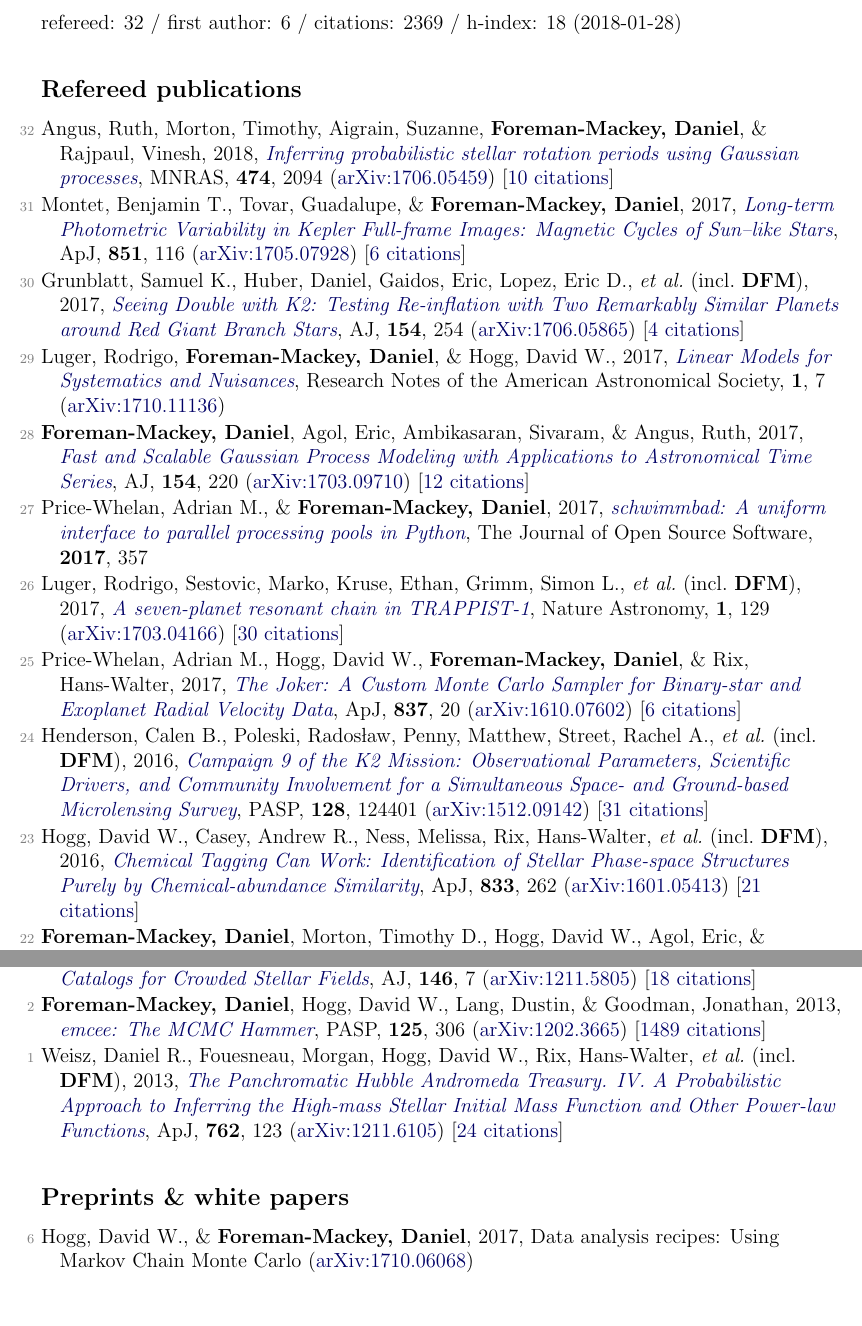
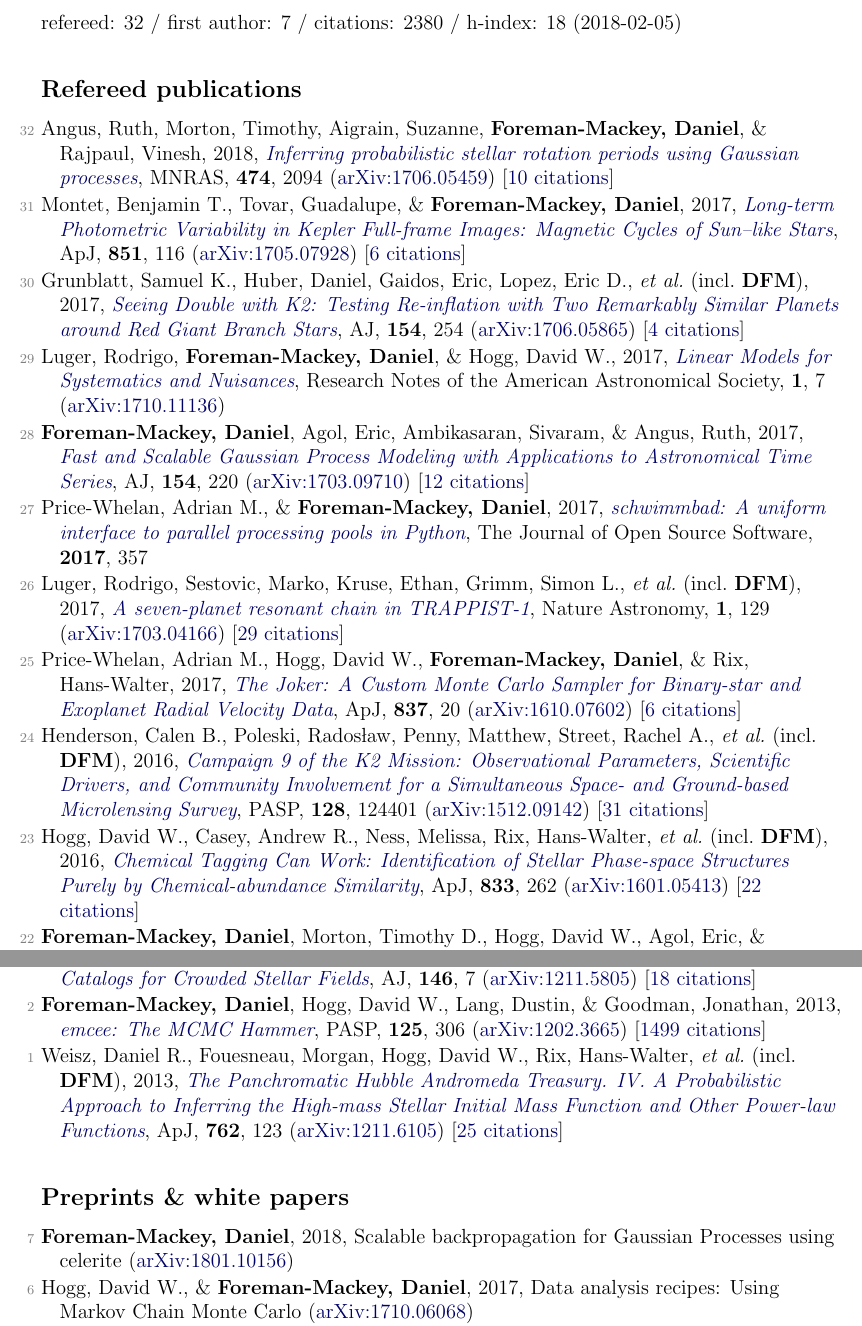
Before and after one commit to dfm/cv, a LaTeX document (pubs.tex, which reads pubs_ref.tex, pubs_summary.tex, pubs_unref.tex): two parts of pages 1 and 3 of 3, joined at a grey line, cut so that both start at the same text, the shorter picture padded with empty space. Compiled offline with pdfLaTeX.

Commit message:
updating

```diff
--- a/pubs_ref.tex
+++ b/pubs_ref.tex
@@ -10,13 +10,13 @@
 
 \item[{\color{numcolor}\scriptsize27}] Price-Whelan, Adrian M., \& \textbf{Foreman-Mackey, Daniel}, 2017, \doi{10.21105/joss.00357}{schwimmbad: A uniform interface to parallel processing pools in Python}, The Journal of Open Source Software, \textbf{2017}, 357
 
-\item[{\color{numcolor}\scriptsize26}] Luger, Rodrigo, Sestovic, Marko, Kruse, Ethan, Grimm, Simon L., \etal\ (incl.\ \textbf{DFM}), 2017, \doi{10.1038/s41550-017-0129}{A seven-planet resonant chain in TRAPPIST-1}, Nature Astronomy, \textbf{1}, 129 (\arxiv{1703.04166}) [\href{http://adsabs.harvard.edu/abs/2017NatAs...1E.129L}{30 citations}]
+\item[{\color{numcolor}\scriptsize26}] Luger, Rodrigo, Sestovic, Marko, Kruse, Ethan, Grimm, Simon L., \etal\ (incl.\ \textbf{DFM}), 2017, \doi{10.1038/s41550-017-0129}{A seven-planet resonant chain in TRAPPIST-1}, Nature Astronomy, \textbf{1}, 129 (\arxiv{1703.04166}) [\href{http://adsabs.harvard.edu/abs/2017NatAs...1E.129L}{29 citations}]
 
 \item[{\color{numcolor}\scriptsize25}] Price-Whelan, Adrian M., Hogg, David W., \textbf{Foreman-Mackey, Daniel}, \& Rix, Hans-Walter, 2017, \doi{10.3847/1538-4357/aa5e50}{The Joker: A Custom Monte Carlo Sampler for Binary-star and Exoplanet Radial Velocity Data}, \apj, \textbf{837}, 20 (\arxiv{1610.07602}) [\href{http://adsabs.harvard.edu/abs/2017ApJ...837...20P}{6 citations}]
 
 \item[{\color{numcolor}\scriptsize24}] Henderson, Calen B., Poleski, Rados{\l}aw, Penny, Matthew, Street, Rachel A., \etal\ (incl.\ \textbf{DFM}), 2016, \doi{10.1088/1538-3873/128/970/124401}{Campaign 9 of the K2 Mission: Observational Parameters, Scientific Drivers, and Community Involvement for a Simultaneous Space- and Ground-based Microlensing Survey}, \pasp, \textbf{128}, 124401 (\arxiv{1512.09142}) [\href{http://adsabs.harvard.edu/abs/2016PASP..128l4401H}{31 citations}]
 
-\item[{\color{numcolor}\scriptsize23}] Hogg, David W., Casey, Andrew R., Ness, Melissa, Rix, Hans-Walter, \etal\ (incl.\ \textbf{DFM}), 2016, \doi{10.3847/1538-4357/833/2/262}{Chemical Tagging Can Work: Identification of Stellar Phase-space Structures Purely by Chemical-abundance Similarity}, \apj, \textbf{833}, 262 (\arxiv{1601.05413}) [\href{http://adsabs.harvard.edu/abs/2016ApJ...833..262H}{21 citations}]
+\item[{\color{numcolor}\scriptsize23}] Hogg, David W., Casey, Andrew R., Ness, Melissa, Rix, Hans-Walter, \etal\ (incl.\ \textbf{DFM}), 2016, \doi{10.3847/1538-4357/833/2/262}{Chemical Tagging Can Work: Identification of Stellar Phase-space Structures Purely by Chemical-abundance Similarity}, \apj, \textbf{833}, 262 (\arxiv{1601.05413}) [\href{http://adsabs.harvard.edu/abs/2016ApJ...833..262H}{22 citations}]
 
 \item[{\color{numcolor}\scriptsize22}] \textbf{Foreman-Mackey, Daniel}, Morton, Timothy D., Hogg, David W., Agol, Eric, \& Sch{\"o}lkopf, Bernhard, 2016, \doi{10.3847/0004-6256/152/6/206}{The Population of Long-period Transiting Exoplanets}, \aj, \textbf{152}, 206 (\arxiv{1607.08237}) [\href{http://adsabs.harvard.edu/abs/2016AJ....152..206F}{16 citations}]
 
@@ -58,6 +58,6 @@
 
 \item[{\color{numcolor}\scriptsize3}] Brewer, Brendon J., \textbf{Foreman-Mackey, Daniel}, \& Hogg, David W., 2013, \doi{10.1088/0004-6256/146/1/7}{Probabilistic Catalogs for Crowded Stellar Fields}, \aj, \textbf{146}, 7 (\arxiv{1211.5805}) [\href{http://adsabs.harvard.edu/abs/2013AJ....146....7B}{18 citations}]
 
-\item[{\color{numcolor}\scriptsize2}] \textbf{Foreman-Mackey, Daniel}, Hogg, David W., Lang, Dustin, \& Goodman, Jonathan, 2013, \doi{10.1086/670067}{emcee: The MCMC Hammer}, \pasp, \textbf{125}, 306 (\arxiv{1202.3665}) [\href{http://adsabs.harvard.edu/abs/2013PASP..125..306F}{1489 citations}]
+\item[{\color{numcolor}\scriptsize2}] \textbf{Foreman-Mackey, Daniel}, Hogg, David W., Lang, Dustin, \& Goodman, Jonathan, 2013, \doi{10.1086/670067}{emcee: The MCMC Hammer}, \pasp, \textbf{125}, 306 (\arxiv{1202.3665}) [\href{http://adsabs.harvard.edu/abs/2013PASP..125..306F}{1499 citations}]
 
-\item[{\color{numcolor}\scriptsize1}] Weisz, Daniel R., Fouesneau, Morgan, Hogg, David W., Rix, Hans-Walter, \etal\ (incl.\ \textbf{DFM}), 2013, \doi{10.1088/0004-637X/762/2/123}{The Panchromatic Hubble Andromeda Treasury. IV. A Probabilistic Approach to Inferring the High-mass Stellar Initial Mass Function and Other Power-law Functions}, \apj, \textbf{762}, 123 (\arxiv{1211.6105}) [\href{http://adsabs.harvard.edu/abs/2013ApJ...762..123W}{24 citations}]
+\item[{\color{numcolor}\scriptsize1}] Weisz, Daniel R., Fouesneau, Morgan, Hogg, David W., Rix, Hans-Walter, \etal\ (incl.\ \textbf{DFM}), 2013, \doi{10.1088/0004-637X/762/2/123}{The Panchromatic Hubble Andromeda Treasury. IV. A Probabilistic Approach to Inferring the High-mass Stellar Initial Mass Function and Other Power-law Functions}, \apj, \textbf{762}, 123 (\arxiv{1211.6105}) [\href{http://adsabs.harvard.edu/abs/2013ApJ...762..123W}{25 citations}]
--- a/pubs_summary.tex
+++ b/pubs_summary.tex
@@ -1 +1 @@
-refereed: 32 / first author: 6 / citations: 2369 / h-index: 18 (2018-01-28)
+refereed: 32 / first author: 7 / citations: 2380 / h-index: 18 (2018-02-05)
--- a/pubs_unref.tex
+++ b/pubs_unref.tex
@@ -1,3 +1,5 @@
+\item[{\color{numcolor}\scriptsize7}] \textbf{Foreman-Mackey, Daniel}, 2018, Scalable backpropagation for Gaussian Processes using celerite (\arxiv{1801.10156})
+
 \item[{\color{numcolor}\scriptsize6}] Hogg, David W., \& \textbf{Foreman-Mackey, Daniel}, 2017, Data analysis recipes: Using Markov Chain Monte Carlo (\arxiv{1710.06068})
 
 \item[{\color{numcolor}\scriptsize5}] Wang, Dun, Hogg, David W., \textbf{Foreman-Mackey, Daniel}, \& Sch{\"o}lkopf, Bernhard, 2017, A pixel-level model for event discovery in time-domain imaging (\arxiv{1710.02428})
```
Also changed, not shown: 2 other files.
